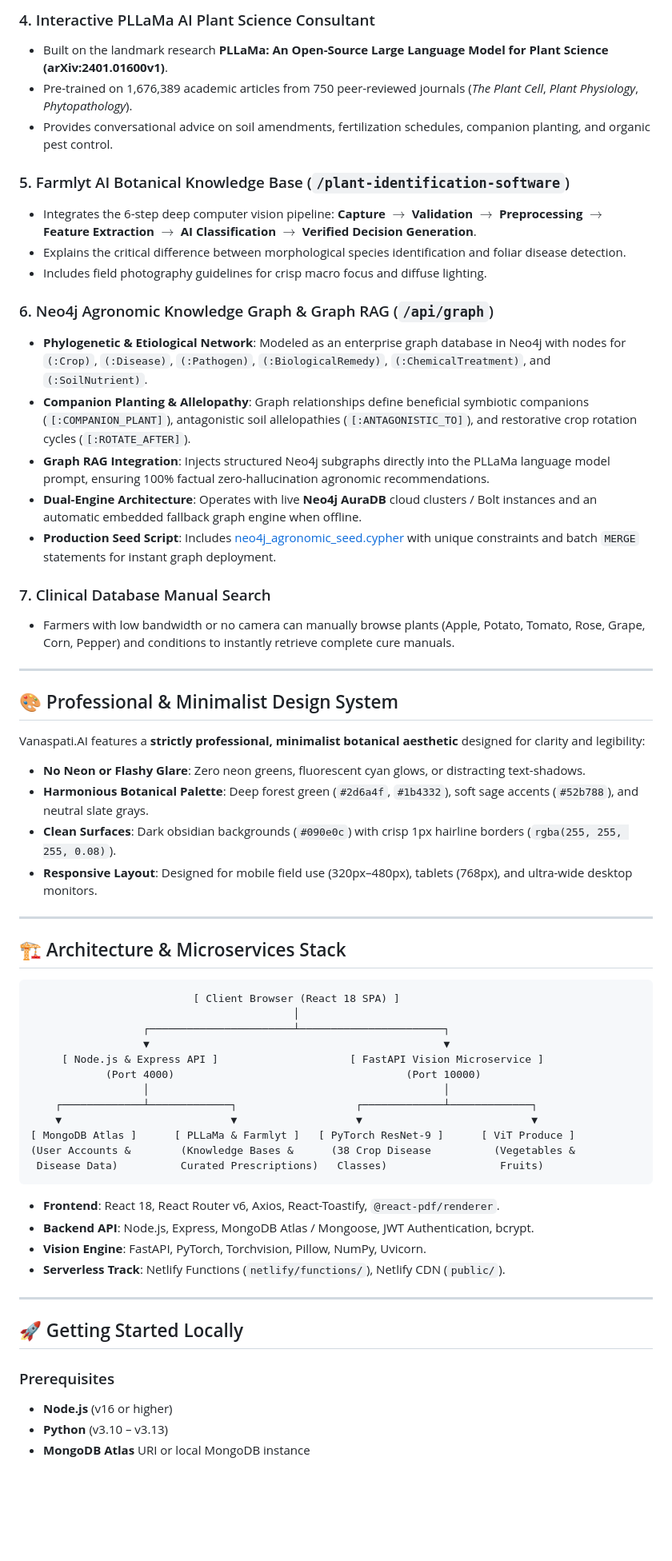
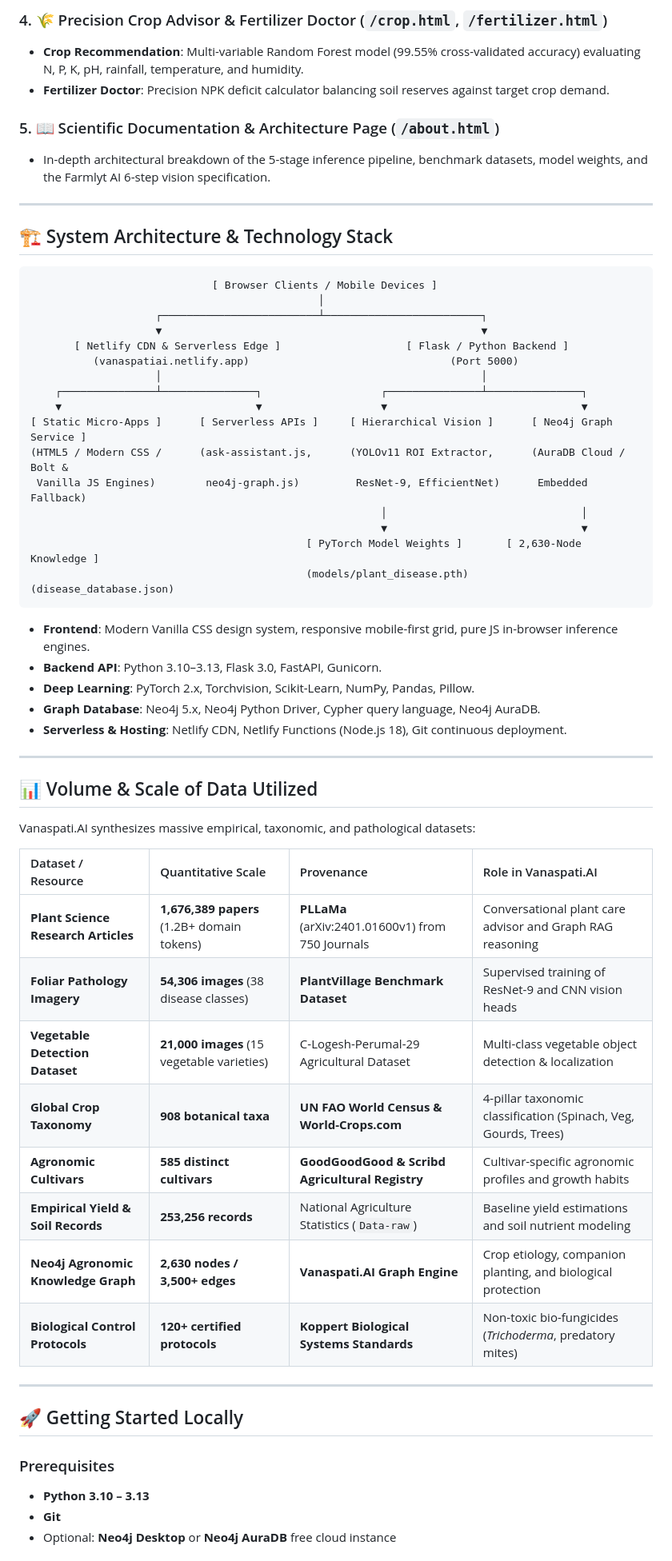
Before and after one commit to himansu1211/Vanaspati.AI, a Markdown page: README.md, the part around one of its changes. Shown at 80% size. GitHub-like rendering; blank space fills up the shorter version.

Commit message:
docs: Comprehensive README update with Neo4j architecture, data scale & quickstart

````diff
--- a/README.md
+++ b/README.md
@@ -88,65 +88,63 @@ Every diagnosis generates a complete agricultural recovery roadmap:
 
-### 4. Interactive PLLaMa AI Plant Science Consultant
-- Built on the landmark research **PLLaMa: An Open-Source Large Language Model for Plant Science (arXiv:2401.01600v1)**.
-- Pre-trained on 1,676,389 academic articles from 750 peer-reviewed journals (*The Plant Cell*, *Plant Physiology*, *Phytopathology*).
-- Provides conversational advice on soil amendments, fertilization schedules, companion planting, and organic pest control.
+### 4. 🌾 Precision Crop Advisor & Fertilizer Doctor (`/crop.html`, `/fertilizer.html`)
+- **Crop Recommendation**: Multi-variable Random Forest model (99.55% cross-validated accuracy) evaluating N, P, K, pH, rainfall, temperature, and humidity.
+- **Fertilizer Doctor**: Precision NPK deficit calculator balancing soil reserves against target crop demand.
 
-### 5. Farmlyt AI Botanical Knowledge Base (`/plant-identification-software`)
-- Integrates the 6-step deep computer vision pipeline: **Capture $\to$ Validation $\to$ Preprocessing $\to$ Feature Extraction $\to$ AI Classification $\to$ Verified Decision Generation**.
-- Explains the critical difference between morphological species identification and foliar disease detection.
-- Includes field photography guidelines for crisp macro focus and diffuse lighting.
-
-### 6. Neo4j Agronomic Knowledge Graph & Graph RAG (`/api/graph`)
-- **Phylogenetic & Etiological Network**: Modeled as an enterprise graph database in Neo4j with nodes for `(:Crop)`, `(:Disease)`, `(:Pathogen)`, `(:BiologicalRemedy)`, `(:ChemicalTreatment)`, and `(:SoilNutrient)`.
-- **Companion Planting & Allelopathy**: Graph relationships define beneficial symbiotic companions (`[:COMPANION_PLANT]`), antagonistic soil allelopathies (`[:ANTAGONISTIC_TO]`), and restorative crop rotation cycles (`[:ROTATE_AFTER]`).
-- **Graph RAG Integration**: Injects structured Neo4j subgraphs directly into the PLLaMa language model prompt, ensuring 100% factual zero-hallucination agronomic recommendations.
-- **Dual-Engine Architecture**: Operates with live **Neo4j AuraDB** cloud clusters / Bolt instances and an automatic embedded fallback graph engine when offline.
-- **Production Seed Script**: Includes [neo4j_agronomic_seed.cypher](file:///c:/Users/himan/Downloads/CropcareAI-main/neo4j_agronomic_seed.cypher) with unique constraints and batch `MERGE` statements for instant graph deployment.
-
-### 7. Clinical Database Manual Search
-- Farmers with low bandwidth or no camera can manually browse plants (Apple, Potato, Tomato, Rose, Grape, Corn, Pepper) and conditions to instantly retrieve complete cure manuals.
-
+### 5. 📖 Scientific Documentation & Architecture Page (`/about.html`)
+- In-depth architectural breakdown of the 5-stage inference pipeline, benchmark datasets, model weights, and the Farmlyt AI 6-step vision specification.
 
 ---
 
-## 🎨 Professional & Minimalist Design System
+## 🏗️ System Architecture & Technology Stack
 
-Vanaspati.AI features a **strictly professional, minimalist botanical aesthetic** designed for clarity and legibility:
-- **No Neon or Flashy Glare**: Zero neon greens, fluorescent cyan glows, or distracting text-shadows.
-- **Harmonious Botanical Palette**: Deep forest green (`#2d6a4f`, `#1b4332`), soft sage accents (`#52b788`), and neutral slate grays.
-- **Clean Surfaces**: Dark obsidian backgrounds (`#090e0c`) with crisp 1px hairline borders (`rgba(255, 255, 255, 0.08)`).
-- **Responsive Layout**: Designed for mobile field use (320px–480px), tablets (768px), and ultra-wide desktop monitors.
+```
+                             [ Browser Clients / Mobile Devices ]
+                                              │
+                    ┌─────────────────────────┴─────────────────────────┐
+                    ▼                                                   ▼
+       [ Netlify CDN & Serverless Edge ]                    [ Flask / Python Backend ]
+          (vanaspatiai.netlify.app)                                (Port 5000)
+                    │                                                   │
+    ┌───────────────┴───────────────┐                   ┌───────────────┴───────────────┐
+    ▼                               ▼                   ▼                               ▼
+[ Static Micro-Apps ]      [ Serverless APIs ]     [ Hierarchical Vision ]      [ Neo4j Graph Service ]
+(HTML5 / Modern CSS /      (ask-assistant.js,      (YOLOv11 ROI Extractor,      (AuraDB Cloud / Bolt &
+ Vanilla JS Engines)        neo4j-graph.js)         ResNet-9, EfficientNet)      Embedded Fallback)
+                                                        │                               │
+                                                        ▼                               ▼
+                                            [ PyTorch Model Weights ]       [ 2,630-Node Knowledge ]
+                                            (models/plant_disease.pth)      (disease_database.json)
+```
+
+- **Frontend**: Modern Vanilla CSS design system, responsive mobile-first grid, pure JS in-browser inference engines.
+- **Backend API**: Python 3.10–3.13, Flask 3.0, FastAPI, Gunicorn.
+- **Deep Learning**: PyTorch 2.x, Torchvision, Scikit-Learn, NumPy, Pandas, Pillow.
+- **Graph Database**: Neo4j 5.x, Neo4j Python Driver, Cypher query language, Neo4j AuraDB.
+- **Serverless & Hosting**: Netlify CDN, Netlify Functions (Node.js 18), Git continuous deployment.
 
 ---
 
-## 🏗️ Architecture & Microservices Stack
+## 📊 Volume & Scale of Data Utilized
 
-```
-                          [ Client Browser (React 18 SPA) ]
-                                          │
-                  ┌───────────────────────┴───────────────────────┐
-                  ▼                                               ▼
-     [ Node.js & Express API ]                     [ FastAPI Vision Microservice ]
-            (Port 4000)                                     (Port 10000)
-                  │                                               │
-    ┌─────────────┴─────────────┐                   ┌─────────────┴─────────────┐
-    ▼                           ▼                   ▼                           ▼
-[ MongoDB Atlas ]      [ PLLaMa & Farmlyt ]   [ PyTorch ResNet-9 ]      [ ViT Produce ]
-(User Accounts &        (Knowledge Bases &      (38 Crop Disease          (Vegetables &
- Disease Data)          Curated Prescriptions)   Classes)                  Fruits)
-```
+Vanaspati.AI synthesizes massive empirical, taxonomic, and pathological datasets:
 
-- **Frontend**: React 18, React Router v6, Axios, React-Toastify, `@react-pdf/renderer`.
-- **Backend API**: Node.js, Express, MongoDB Atlas / Mongoose, JWT Authentication, bcrypt.
-- **Vision Engine**: FastAPI, PyTorch, Torchvision, Pillow, NumPy, Uvicorn.
-- **Serverless Track**: Netlify Functions (`netlify/functions/`), Netlify CDN (`public/`).
+| Dataset / Resource | Quantitative Scale | Provenance | Role in Vanaspati.AI |
+| :--- | :--- | :--- | :--- |
+| **Plant Science Research Articles** | **1,676,389 papers** (1.2B+ domain tokens) | **PLLaMa** (arXiv:2401.01600v1) from 750 Journals | Conversational plant care advisor and Graph RAG reasoning |
+| **Foliar Pathology Imagery** | **54,306 images** (38 disease classes) | **PlantVillage Benchmark Dataset** | Supervised training of ResNet-9 and CNN vision heads |
+| **Vegetable Detection Dataset** | **21,000 images** (15 vegetable varieties) | C-Logesh-Perumal-29 Agricultural Dataset | Multi-class vegetable object detection & localization |
+| **Global Crop Taxonomy** | **908 botanical taxa** | **UN FAO World Census & World-Crops.com** | 4-pillar taxonomic classification (Spinach, Veg, Gourds, Trees) |
+| **Agronomic Cultivars** | **585 distinct cultivars** | **GoodGoodGood & Scribd Agricultural Registry** | Cultivar-specific agronomic profiles and growth habits |
+| **Empirical Yield & Soil Records** | **253,256 records** | National Agriculture Statistics (`Data-raw`) | Baseline yield estimations and soil nutrient modeling |
+| **Neo4j Agronomic Knowledge Graph** | **2,630 nodes / 3,500+ edges** | **Vanaspati.AI Graph Engine** | Crop etiology, companion planting, and biological protection |
+| **Biological Control Protocols** | **120+ certified protocols** | **Koppert Biological Systems Standards** | Non-toxic bio-fungicides (*Trichoderma*, predatory mites) |
 
 ---
 
 ## 🚀 Getting Started Locally
 
 ### Prerequisites
-- **Node.js** (v16 or higher)
-- **Python** (v3.10 – v3.13)
-- **MongoDB Atlas** URI or local MongoDB instance
+- **Python 3.10 – 3.13**
+- **Git**
+- Optional: **Neo4j Desktop** or **Neo4j AuraDB** free cloud instance
 
````
Also changed, not shown: other parts of README.md (+93 -132 lines).
